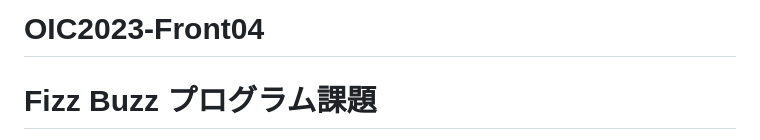
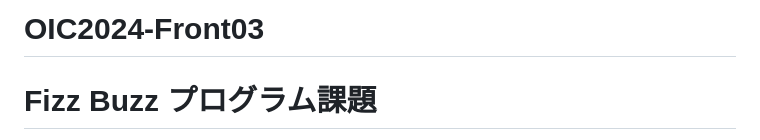
Before and after one commit to jun1waka/OIC2024-Front03, a Markdown page: README.md, the part around the change. GitHub-like rendering.

```diff
--- a/README.md
+++ b/README.md
@@ -1,4 +1,4 @@
-# OIC2023-Front04
+# OIC2024-Front03
 
 # Fizz Buzz プログラム課題
 
```
